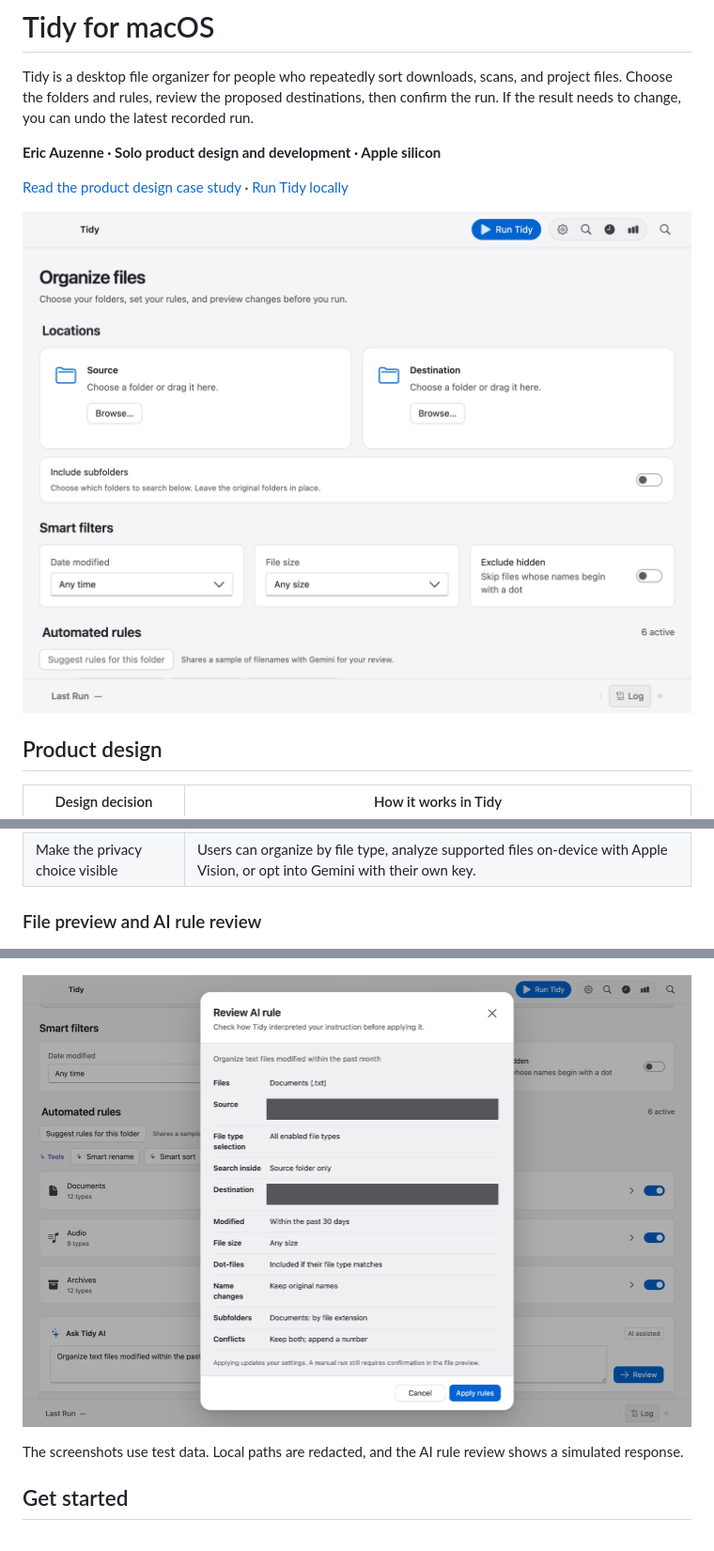
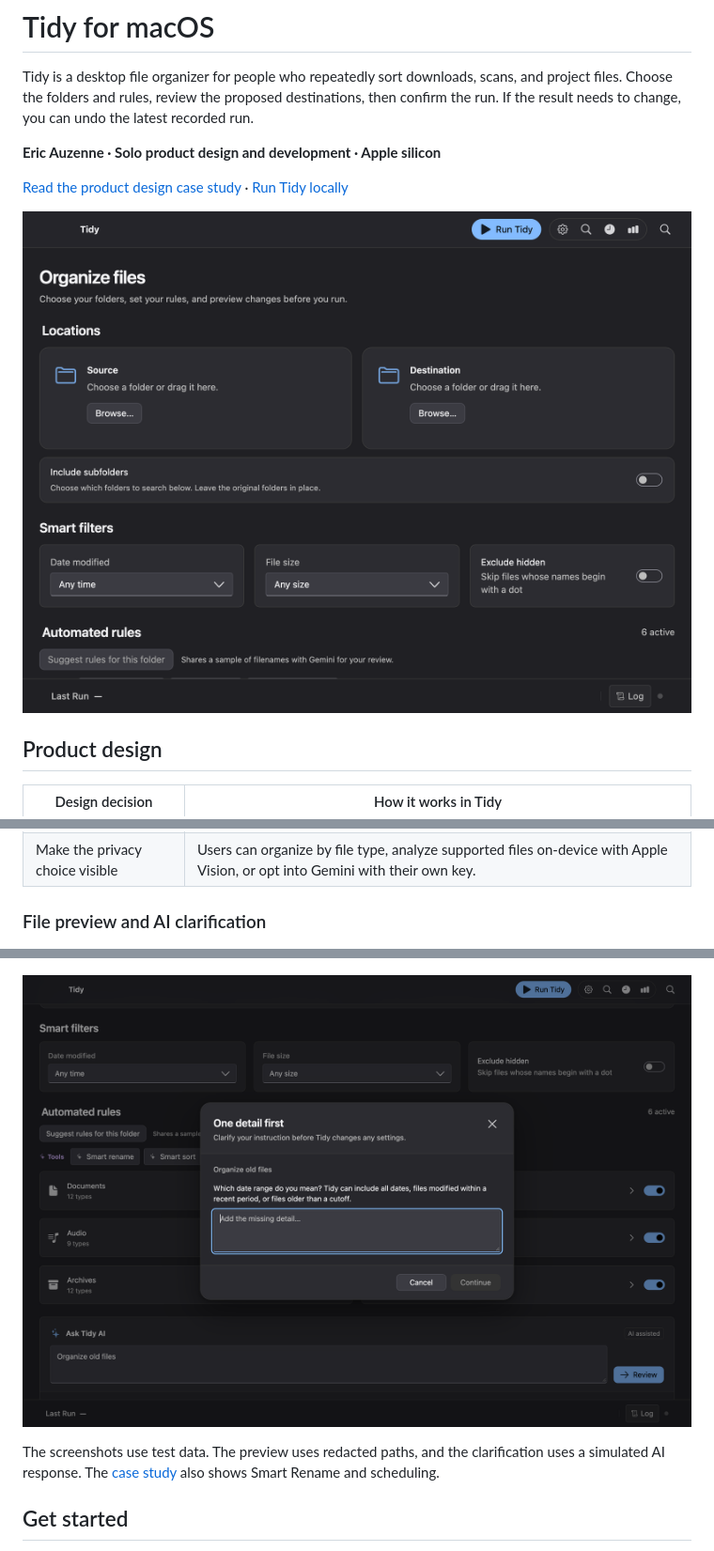
Before and after one commit to ESm000ve/Tidy---Mac-File-Organizer, a Markdown page: README.md, 3 parts joined by grey strips. Shown at 94% size. Rendered like a GitHub page; pictures changed too: docs/screenshots/organize.png, docs/screenshots/rule-clarification.png (added), docs/screenshots/rule-review.png (deleted).

Commit message:
Expand portfolio with dark-mode Tidy screenshots

```diff
--- a/README.md
+++ b/README.md
@@ -17,13 +17,13 @@ Tidy is a desktop file organizer for people who repeatedly sort downloads, scans
 | Put AI suggestions under user control | A natural-language prompt produces a rule draft. Users can review the interpreted categories, folders, and filters before applying it. Manual runs then have a separate file preview. |
 | Make the privacy choice visible | Users can organize by file type, analyze supported files on-device with Apple Vision, or opt into Gemini with their own key. |
 
-### File preview and AI rule review
+### File preview and AI clarification
 
 ![Dark-mode preview listing three sample moves and a Confirm and Run button](docs/screenshots/preview.png)
 
-![Rule review showing the interpreted file type, date range, naming rules, and conflict policy](docs/screenshots/rule-review.png)
+![Dark-mode clarification dialog asking for a date range before drafting an AI rule](docs/screenshots/rule-clarification.png)
 
-The screenshots use test data. Local paths are redacted, and the AI rule review shows a simulated response.
+The screenshots use test data. The preview uses redacted paths, and the clarification uses a simulated AI response. The [case study](docs/case-study.md) also shows Smart Rename and scheduling.
 
 ## Get started
 
```
Also changed, not shown: docs/case-study.md (+14 -2 lines), docs/screenshots/naming-style.png (added), docs/screenshots/schedule.png (added).
